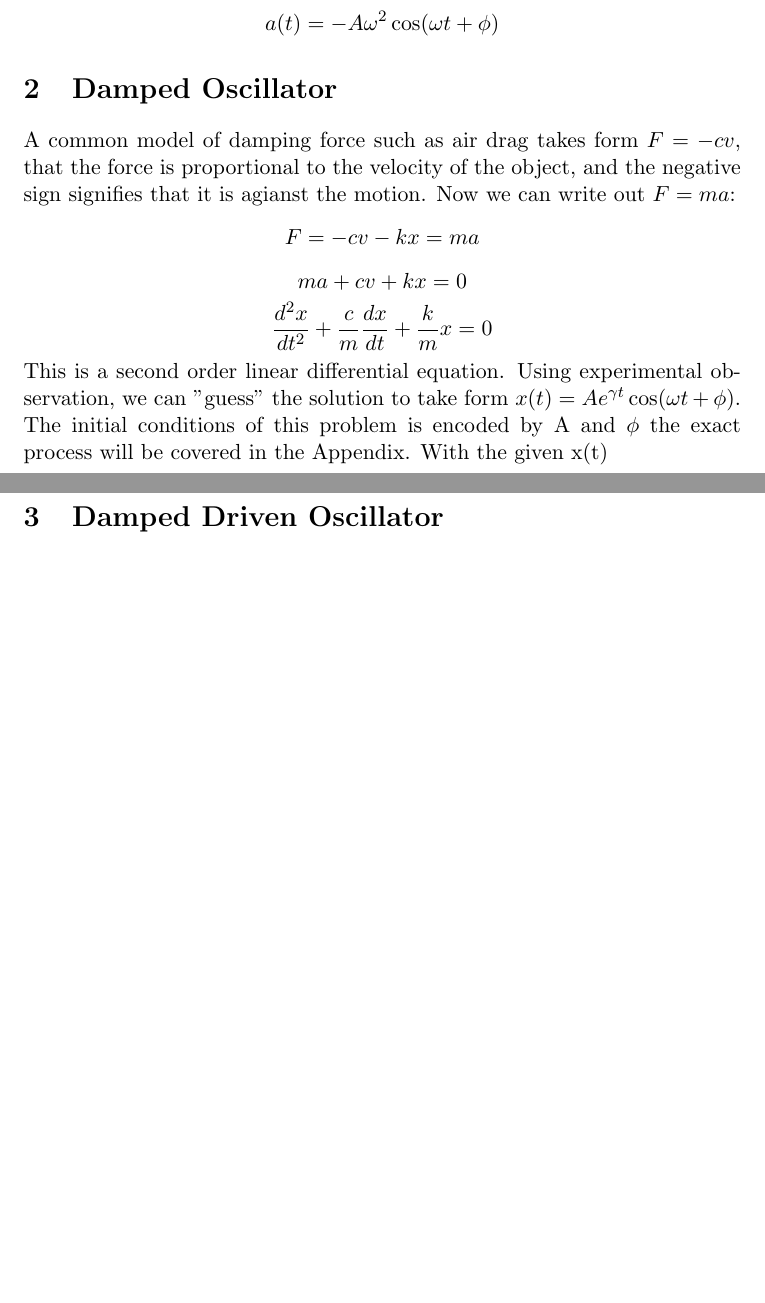
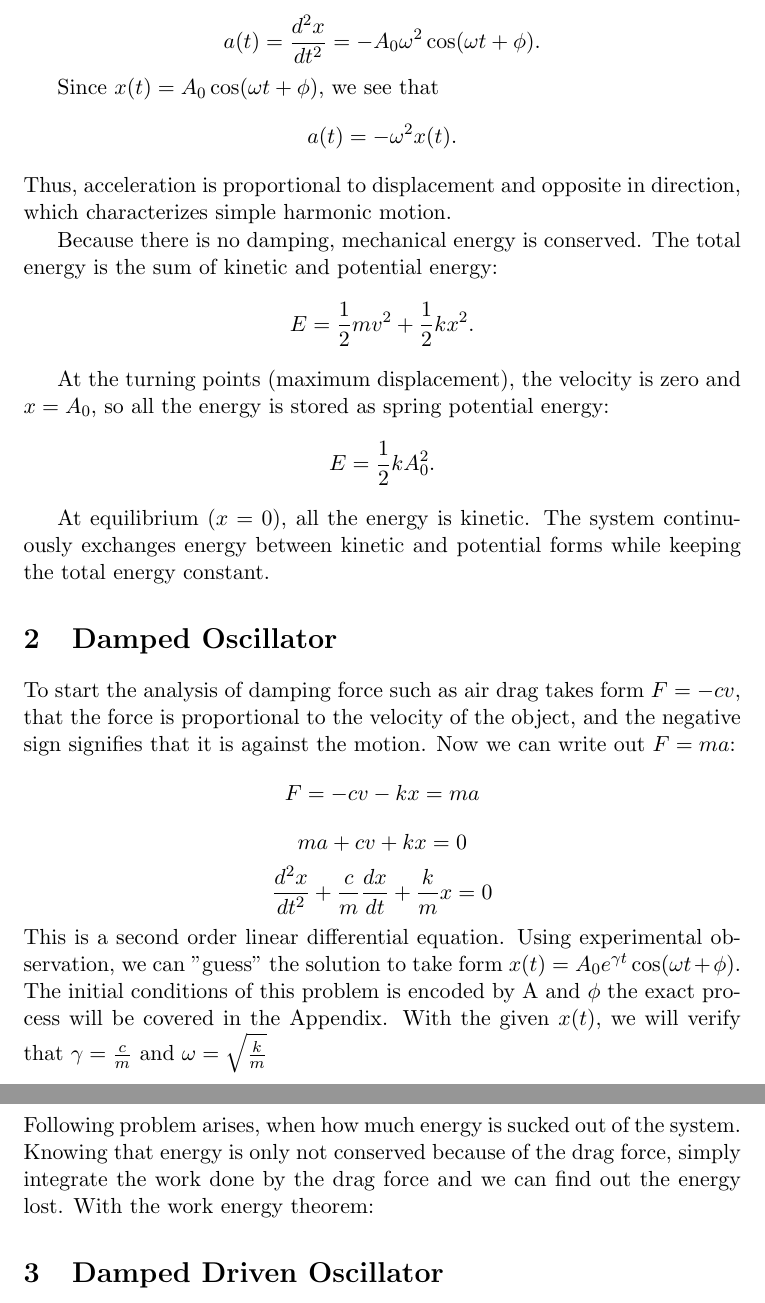
Before and after one commit to ShannoonRuaaa/Physics-Notes-that-I-didn-t-took, a LaTeX document (Simple_Harmonic_Oscillation_and_Waves/Simple_Harmonic_Motion.tex): two parts of pages 1 and 2 of 3 before the commit and two parts of pages 2 and 3 of 4 after it, joined at a grey line, cut at the place of the change, the shorter picture padded with empty space. Compiled offline with pdfLaTeX.

Commit message:
more harmonics

```diff
--- a/Simple_Harmonic_Oscillation_and_Waves/Simple_Harmonic_Motion.tex
+++ b/Simple_Harmonic_Oscillation_and_Waves/Simple_Harmonic_Motion.tex
@@ -22,2 +12,0 @@
-    \[v(t) = -A\omega \sin(\omega t + \phi)\]
-    \[a(t) = -A\omega^2 \cos(\omega t + \phi)\]
@@ -24,11 +55,34 @@
+   a(t) = \frac{d^2x}{dt^2} = -A_0 \omega^2 \cos(\omega t + \phi).
+   \]
+
+   Since $x(t) = A_0 \cos(\omega t + \phi)$, we see that
+   \[
+   a(t) = -\omega^2 x(t).
+   \]
+   Thus, acceleration is proportional to displacement and opposite in direction, which characterizes simple harmonic motion.
+
+   Because there is no damping, mechanical energy is conserved. The total energy is the sum of kinetic and potential energy:
+   \[
+   E = \frac{1}{2}mv^2 + \frac{1}{2}kx^2.
+   \]
+
+   At the turning points (maximum displacement), the velocity is zero and $x = A_0$, so all the energy is stored as spring potential energy:
+   \[
+   E = \frac{1}{2}kA_0^2.
+   \]
+
+   At equilibrium ($x = 0$), all the energy is kinetic. The system continuously exchanges energy between kinetic and potential forms while keeping the total energy constant.
  \section{Damped Oscillator }
 
- 	A common model of damping force such as air drag takes form $F=-cv$, that the force is proportional to the velocity of the object, and the negative sign signifies that it is agianst the motion. Now we can write out $F=ma$:
+ 	To start the analysis of damping force such as air drag takes form $F=-cv$, that the force is proportional to the velocity of the object, and the negative sign signifies that it is against the motion. Now we can write out $F=ma$:
  	\[F = -cv-kx = ma\]
  	\[ma + cv+kx = 0\]
  	\[\frac{d^2x}{dt^2}  + \frac{c}{m} \frac{dx}{dt} + \frac{k}{m} x = 0\]
- 	This is a second order linear differential equation. Using experimental observation, we can "guess" the solution to take form $x(t) = A e^{\gamma t} \cos(\omega t + \phi) $. The initial conditions of this problem is encoded by A and $\phi$ the exact process will be covered in the Appendix.
- 	With the given x(t)
+ 	This is a second order linear differential equation. Using experimental observation, we can "guess" the solution to take form $x(t) = A_0 e^{\gamma t} \cos(\omega t + \phi) $. The initial conditions of this problem is encoded by A and $\phi$ the exact process will be covered in the Appendix.
+ 	With the given $x(t)$, we will verify that $\gamma = \frac{c}{m}$ and $\omega = \sqrt{\frac{k}{m}}$
+ 	\subsection{Energy Lost and Quality Factor}
+ 	Following problem arises, when how much energy is sucked out of the system. Knowing that energy is only not conserved because of the drag force, simply integrate the work done by the drag force and we can find out the energy lost. With the work energy theorem:
+
 
  \section{Damped Driven Oscillator}
  	Let's say that there's an outside force such as an motor in driving the oscillator, and such a force is periodic, which can be modeled as $F = F_0\cos(\omega_0 t + \phi_0)$. Then how the system can be responding to such an force is worth studying. Writing $F = ma$:
```
Also changed, not shown: Simple_Harmonic_Oscillation_and_Waves/Simple_Harmonic_Motion.pdf, Simple_Harmonic_Oscillation_and_Waves/Simple_Harmonic_Motion.tex (59 more changed lines), 2 other files.
